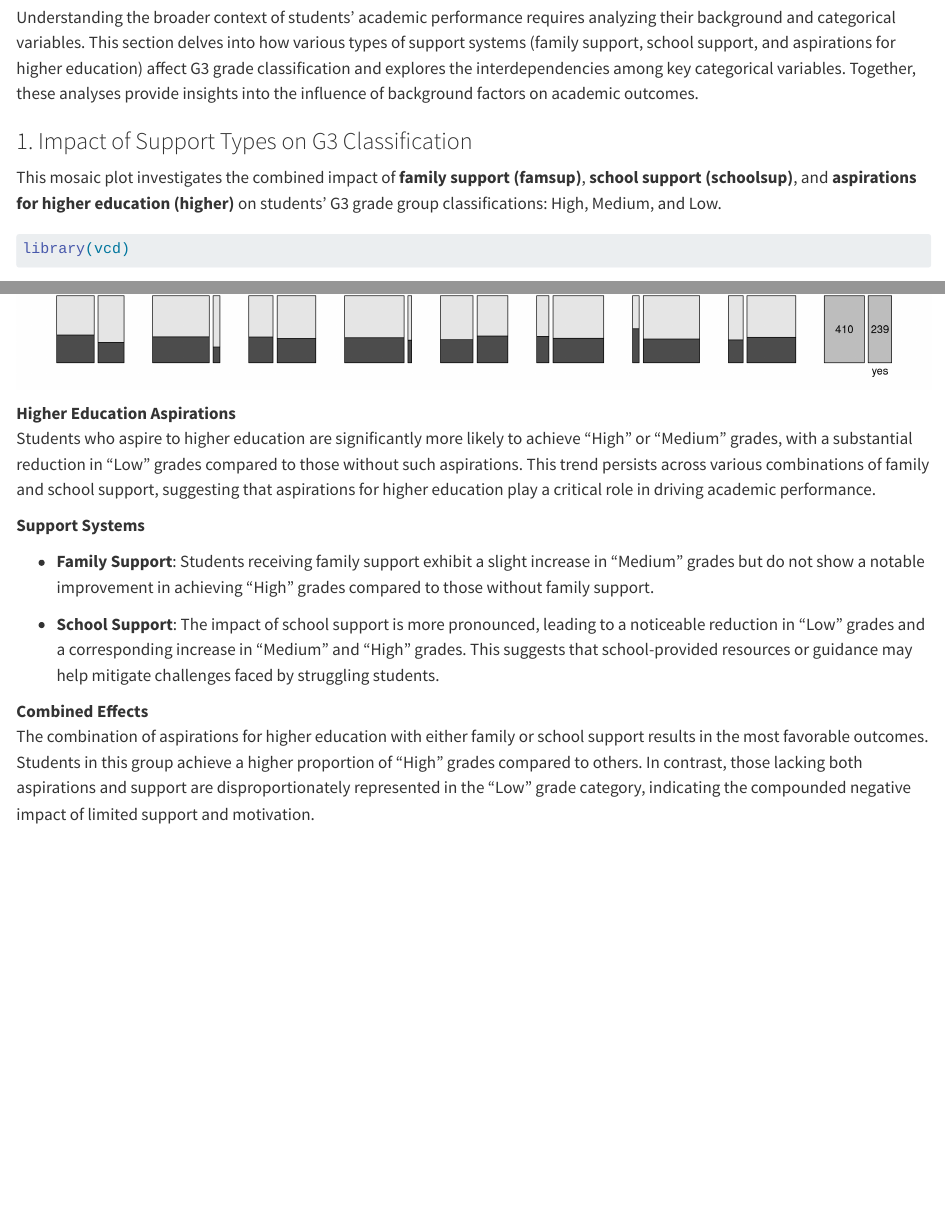
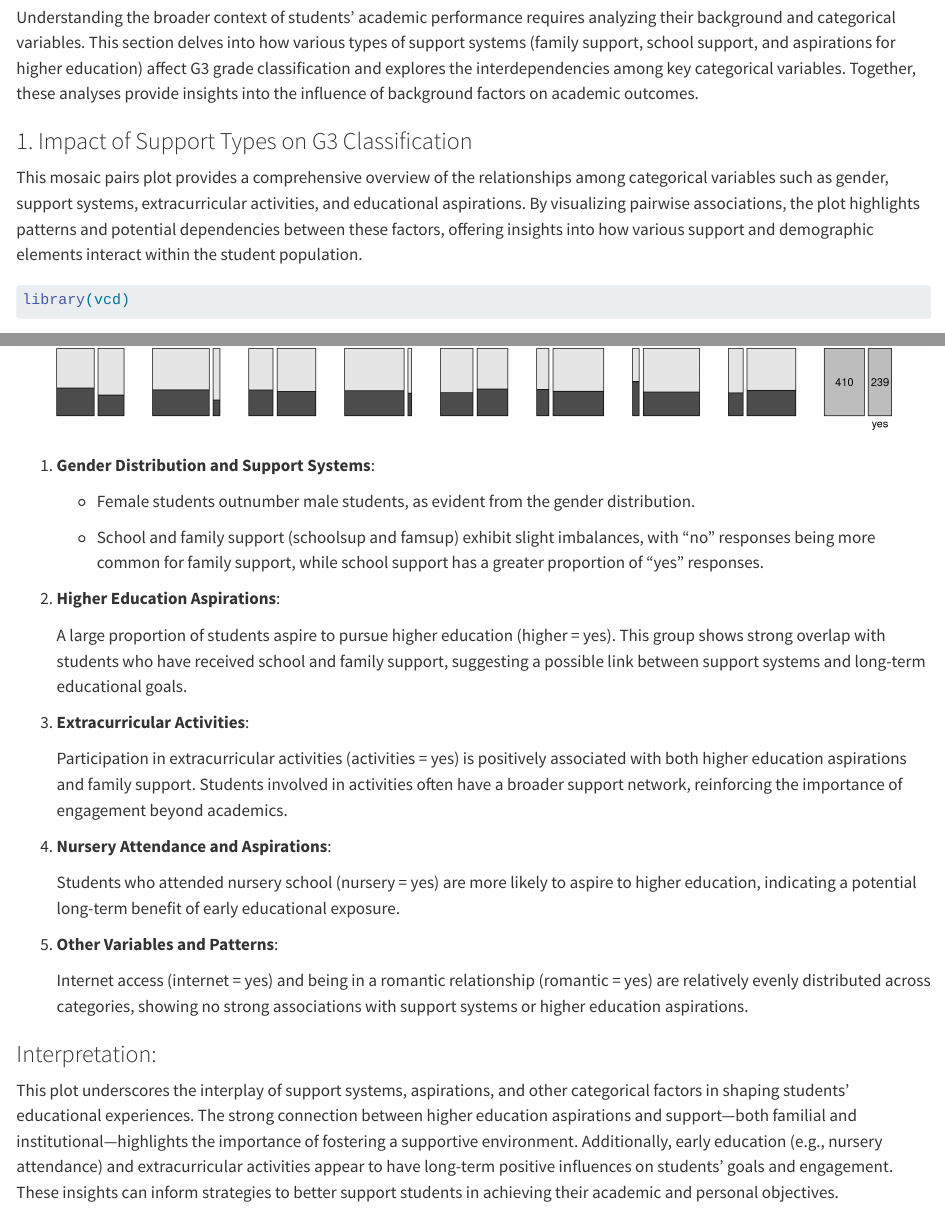
Before and after one commit to ssong423/studentPerformance, a Quarto document (results.qmd): the page in a window 1100 px wide, from 12610 px down, and a second part further down, joined at a grey line. Rendered offline with R 4.5, knitr and Pandoc in place of Quarto, with nearby package versions; long lines of code are wrapped.

Commit message:
results to part 4

````diff
--- a/results.qmd
+++ b/results.qmd
@@ -324,7 +324,7 @@ Understanding the broader context of students' academic performance requires ana
 
 ### 1. Impact of Support Types on G3 Classification
 
-This mosaic plot investigates the combined impact of **family support (famsup)**, **school support (schoolsup)**, and **aspirations for higher education (higher)** on students' G3 grade group classifications: High, Medium, and Low.
+This mosaic pairs plot provides a comprehensive overview of the relationships among categorical variables such as gender, support systems, extracurricular activities, and educational aspirations. By visualizing pairwise associations, the plot highlights patterns and potential dependencies between these factors, offering insights into how various support and demographic elements interact within the student population.
 
 ```{r, fig.width=14, fig.height=14}
 library(vcd)
@@ -345,17 +345,31 @@ pairs(data_table, highlighting = 2,
       main = "Mosaic Pairs Plot: Categorical Variables Relationships")
 ```
 
-**Higher Education Aspirations**\
-Students who aspire to higher education are significantly more likely to achieve "High" or "Medium" grades, with a substantial reduction in "Low" grades compared to those without such aspirations. This trend persists across various combinations of family and school support, suggesting that aspirations for higher education play a critical role in driving academic performance.
+1.  **Gender Distribution and Support Systems**:
 
-**Support Systems**
+    -   Female students outnumber male students, as evident from the gender distribution.
 
--   **Family Support**: Students receiving family support exhibit a slight increase in "Medium" grades but do not show a notable improvement in achieving "High" grades compared to those without family support.
+    -   School and family support (schoolsup and famsup) exhibit slight imbalances, with "no" responses being more common for family support, while school support has a greater proportion of "yes" responses.
 
--   **School Support**: The impact of school support is more pronounced, leading to a noticeable reduction in "Low" grades and a corresponding increase in "Medium" and "High" grades. This suggests that school-provided resources or guidance may help mitigate challenges faced by struggling students.
+2.  **Higher Education Aspirations**:
 
-**Combined Effects**\
-The combination of aspirations for higher education with either family or school support results in the most favorable outcomes. Students in this group achieve a higher proportion of "High" grades compared to others. In contrast, those lacking both aspirations and support are disproportionately represented in the "Low" grade category, indicating the compounded negative impact of limited support and motivation.
+    A large proportion of students aspire to pursue higher education (higher = yes). This group shows strong overlap with students who have received school and family support, suggesting a possible link between support systems and long-term educational goals.
+
+3.  **Extracurricular Activities**:
+
+    Participation in extracurricular activities (activities = yes) is positively associated with both higher education aspirations and family support. Students involved in activities often have a broader support network, reinforcing the importance of engagement beyond academics.
+
+4.  **Nursery Attendance and Aspirations**:
+
+    Students who attended nursery school (nursery = yes) are more likely to aspire to higher education, indicating a potential long-term benefit of early educational exposure.
+
+5.  **Other Variables and Patterns**:
+
+    Internet access (internet = yes) and being in a romantic relationship (romantic = yes) are relatively evenly distributed across categories, showing no strong associations with support systems or higher education aspirations.
+
+### Interpretation:
+
+This plot underscores the interplay of support systems, aspirations, and other categorical factors in shaping students' educational experiences. The strong connection between higher education aspirations and support—both familial and institutional—highlights the importance of fostering a supportive environment. Additionally, early education (e.g., nursery attendance) and extracurricular activities appear to have long-term positive influences on students' goals and engagement. These insights can inform strategies to better support students in achieving their academic and personal objectives.
 
 ### **2. Mosaic Pairs Plot**
 
````
Also changed, not shown: results.qmd (30 more changed lines).
